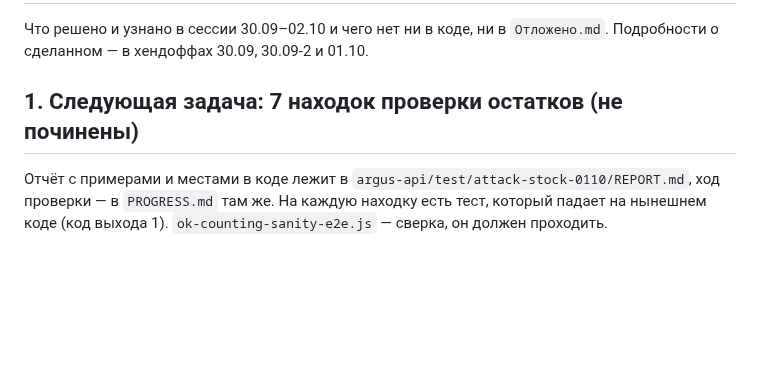
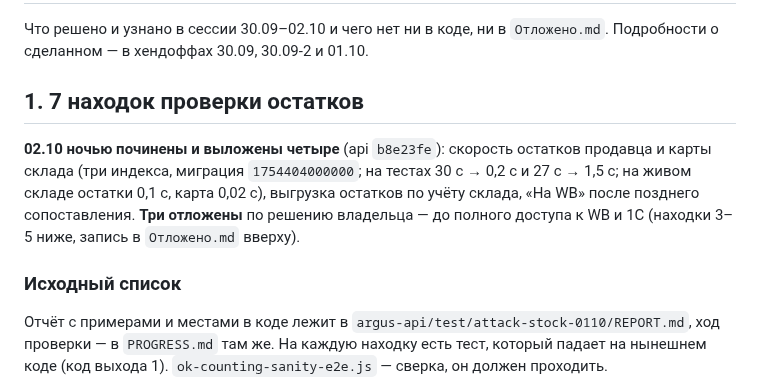
Before and after one commit to tatarinov0909-sudo/argus-product, a Markdown page: docs/Хендофф 02.10 — передача сессии.md, the part around the change. GitHub-like rendering; blank space fills up the shorter version.

```diff
--- a/docs/Хендофф 02.10 — передача сессии.md
+++ b/docs/Хендофф 02.10 — передача сессии.md
@@ -3,7 +3,16 @@
 Что решено и узнано в сессии 30.09–02.10 и чего нет ни в коде, ни в
 `Отложено.md`. Подробности о сделанном — в хендоффах 30.09, 30.09-2 и 01.10.
 
-## 1. Следующая задача: 7 находок проверки остатков (не починены)
+## 1. 7 находок проверки остатков
+
+**02.10 ночью починены и выложены четыре** (api `b8e23fe`): скорость остатков
+продавца и карты склада (три индекса, миграция `1754404000000`; на тестах
+30 с → 0,2 с и 27 с → 1,5 с; на живом складе остатки 0,1 с, карта 0,02 с),
+выгрузка остатков по учёту склада, «На WB» после позднего сопоставления.
+**Три отложены** по решению владельца — до полного доступа к WB и 1С
+(находки 3–5 ниже, запись в `Отложено.md` вверху).
+
+### Исходный список
 
 Отчёт с примерами и местами в коде лежит в
 `argus-api/test/attack-stock-0110/REPORT.md`, ход проверки — в `PROGRESS.md`
```
Also changed, not shown: docs/Отложено.md (+13 -0 lines).
